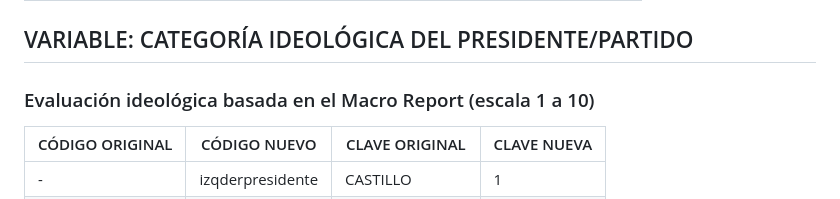
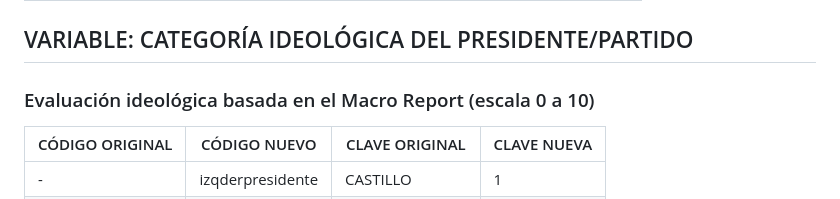
Before and after one commit to bmag0/EAP2, a Markdown page: README.md, the part around the change. Drawn GitHub-style.

```diff
--- a/README.md
+++ b/README.md
@@ -147,7 +147,7 @@
 |                  |                   | 999 = N/A                                                   | NA                                                          |
 
 ## VARIABLE: CATEGORÍA IDEOLÓGICA DEL PRESIDENTE/PARTIDO
-### Evaluación ideológica basada en el Macro Report (escala 1 a 10)
+### Evaluación ideológica basada en el Macro Report (escala 0 a 10)
 
 | CÓDIGO ORIGINAL  | CÓDIGO NUEVO      | CLAVE ORIGINAL                                              | CLAVE NUEVA                                                 |
 |------------------|-------------------|------------------------------------------------------------|------------------------------------------------------------|
```
